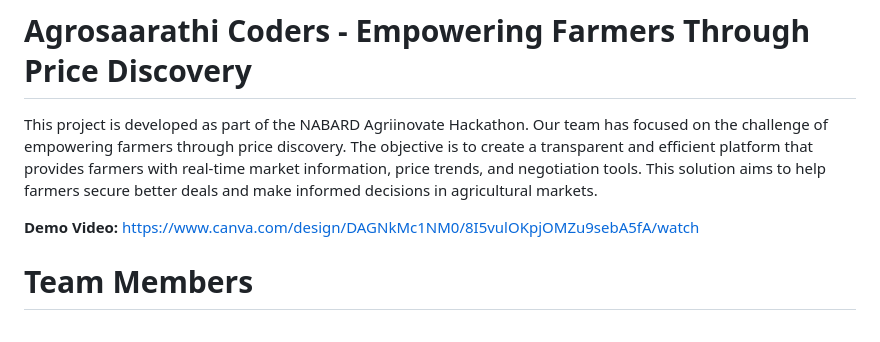
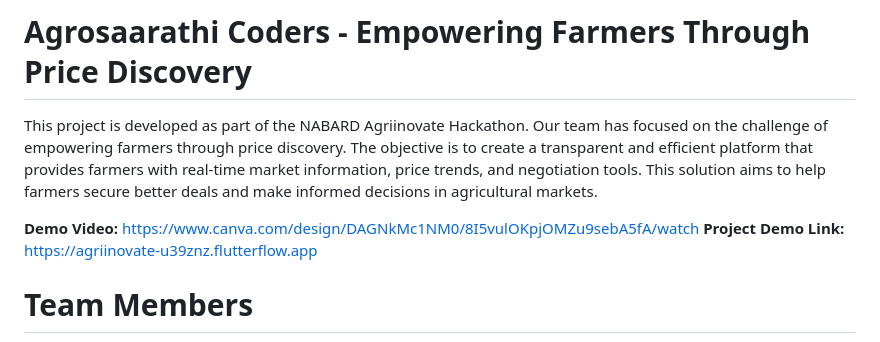
Before and after one commit to ANMOLSCRIPT/NABARD-Agriinovate, a Markdown page: README.md, the part around the change. GitHub-like rendering.

Commit message:
Update README.md
added project demo link

```diff
--- a/README.md
+++ b/README.md
@@ -2,6 +2,7 @@
 This project is developed as part of the NABARD Agriinovate Hackathon. Our team has focused on the challenge of empowering farmers through price discovery. The objective is to create a transparent and efficient platform that provides farmers with real-time market information, price trends, and negotiation tools. This solution aims to help farmers secure better deals and make informed decisions in agricultural markets.
 
 **Demo Video:** https://www.canva.com/design/DAGNkMc1NM0/8I5vulOKpjOMZu9sebA5fA/watch
+**Project Demo Link:** https://agriinovate-u39znz.flutterflow.app
 
 # Team Members
 Aditya Bhalla - Chatbot and AI/ML <br>
```
